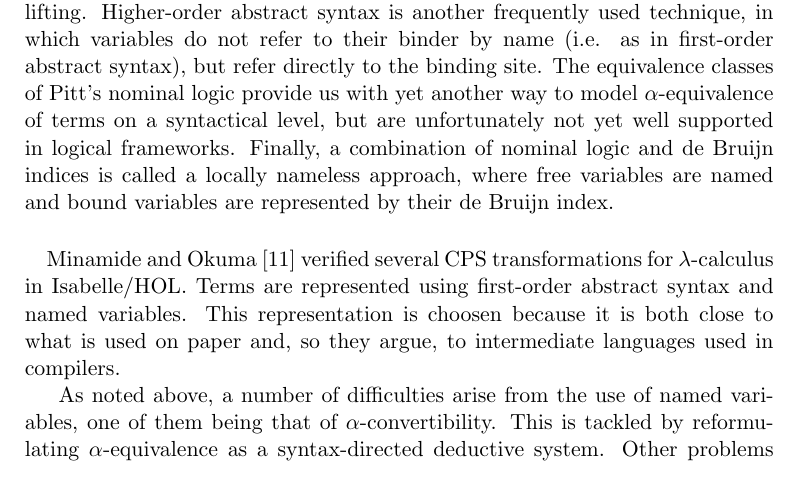
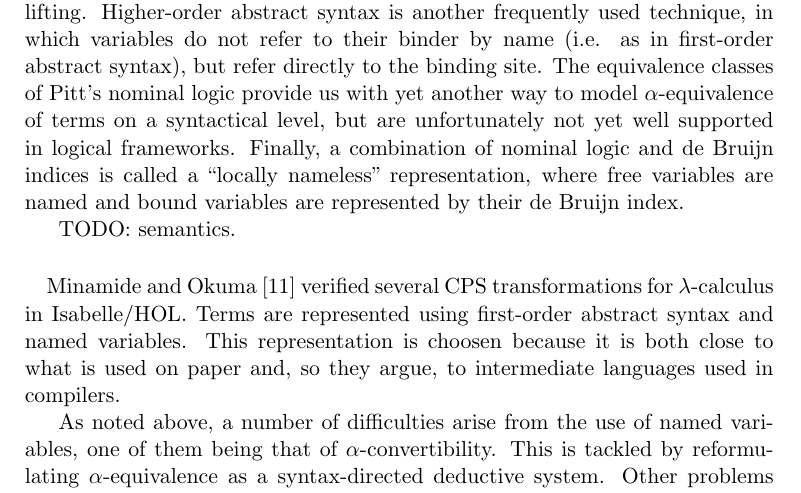
Before and after one commit to martijnvermaat/documents, a LaTeX paper (vu/bachelor-project/bachelor-project.tex): part of page 9 of 16, cut so that both start at the same text. Compiled offline with pdfLaTeX.

Commit message:
Minor update.

```diff
--- a/vu/bachelor-project/bachelor-project.tex
+++ b/vu/bachelor-project/bachelor-project.tex
@@ -656,8 +656,10 @@ The equivalence classes of Pitt's nominal logic provide us with yet another
 way to model $\alpha$-equivalence of terms on a syntactical level, but are
 unfortunately not yet well supported in logical frameworks.
 Finally, a combination of nominal logic and de Bruijn indices is called a
-locally nameless approach, where free variables are named and bound variables
-are represented by their de Bruijn index.
+``locally nameless'' representation, where free variables are named and bound
+variables are represented by their de Bruijn index.
+
+TODO: semantics.
 
 \paragraph{}
 
```
